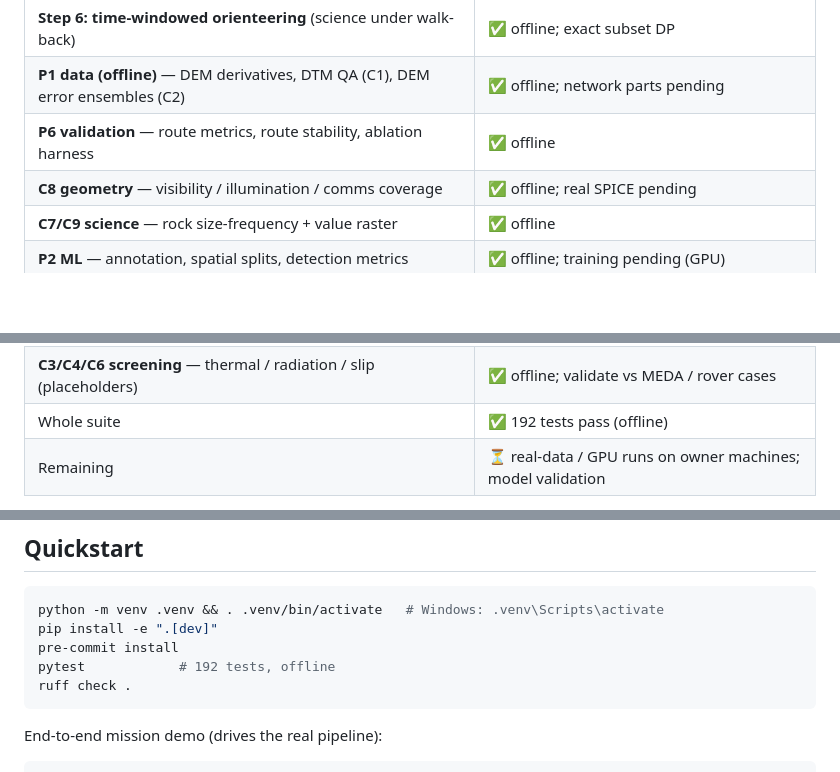
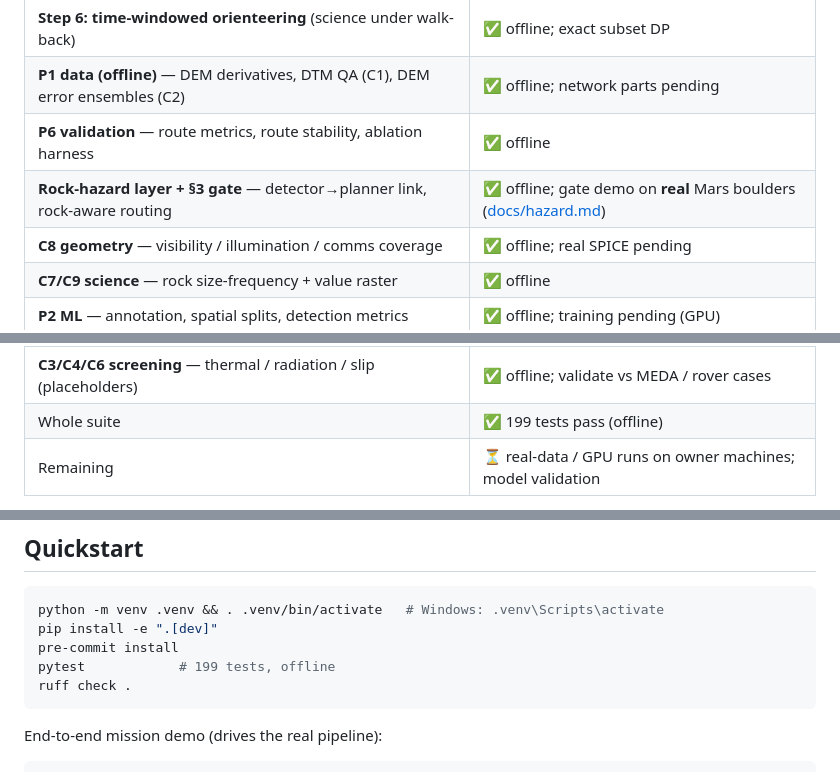
Before and after one commit to MONSTER4REX/Martian-Map, a Markdown page: README.md, 3 parts joined by grey strips. Rendered like a GitHub page; blank space fills up the shorter version.

````diff
--- a/README.md
+++ b/README.md
@@ -24,6 +24,7 @@ truth) and [`ASSUMPTIONS.md`](ASSUMPTIONS.md).
 | **Step 6: time-windowed orienteering** (science under walk-back) | ✅ offline; exact subset DP |
 | **P1 data (offline)** — DEM derivatives, DTM QA (C1), DEM error ensembles (C2) | ✅ offline; network parts pending |
 | **P6 validation** — route metrics, route stability, ablation harness | ✅ offline |
+| **Rock-hazard layer + §3 gate** — detector→planner link, rock-aware routing | ✅ offline; gate demo on **real** Mars boulders ([docs/hazard.md](docs/hazard.md)) |
 | **C8 geometry** — visibility / illumination / comms coverage | ✅ offline; real SPICE pending |
 | **C7/C9 science** — rock size-frequency + value raster | ✅ offline |
 | **P2 ML** — annotation, spatial splits, detection metrics | ✅ offline; training pending (GPU) |
@@ -33,7 +34,7 @@ truth) and [`ASSUMPTIONS.md`](ASSUMPTIONS.md).
 | **`marswalk` CLI** — end-to-end mission report (3-route + walk-back + stability) | ✅ offline; drives real modules |
 | **Demo figure** — 3-panel render (routes + walk-back field + stability map) | ✅ offline ([docs/cli.md](docs/cli.md)) |
 | **C3/C4/C6 screening** — thermal / radiation / slip (placeholders) | ✅ offline; validate vs MEDA / rover cases |
-| Whole suite | ✅ 192 tests pass (offline) |
+| Whole suite | ✅ 199 tests pass (offline) |
 | Remaining | ⏳ real-data / GPU runs on owner machines; model validation |
 
 Nothing network- or GPU-dependent is "done" until an owner runs it on their
@@ -56,7 +57,7 @@ and no GPU).
 python -m venv .venv && . .venv/bin/activate   # Windows: .venv\Scripts\activate
 pip install -e ".[dev]"
 pre-commit install
-pytest            # 192 tests, offline
+pytest            # 199 tests, offline
 ruff check .
 ```
 
````
Also changed, not shown: AI_LOG.md (+1 -0 lines), docs/hazard.md (added, +54 -0 lines), docs/rock_ablation.png (added), 7 other files.
